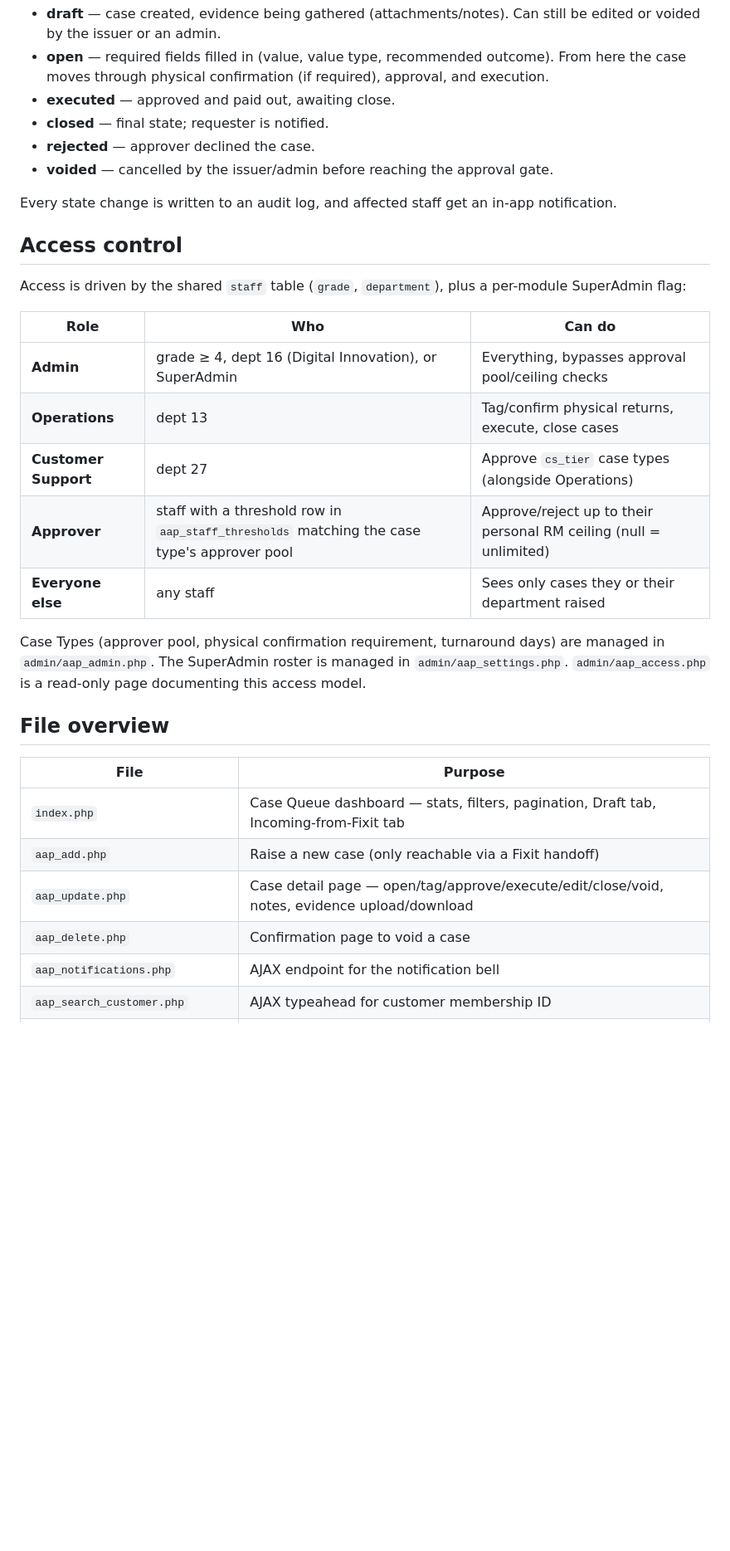
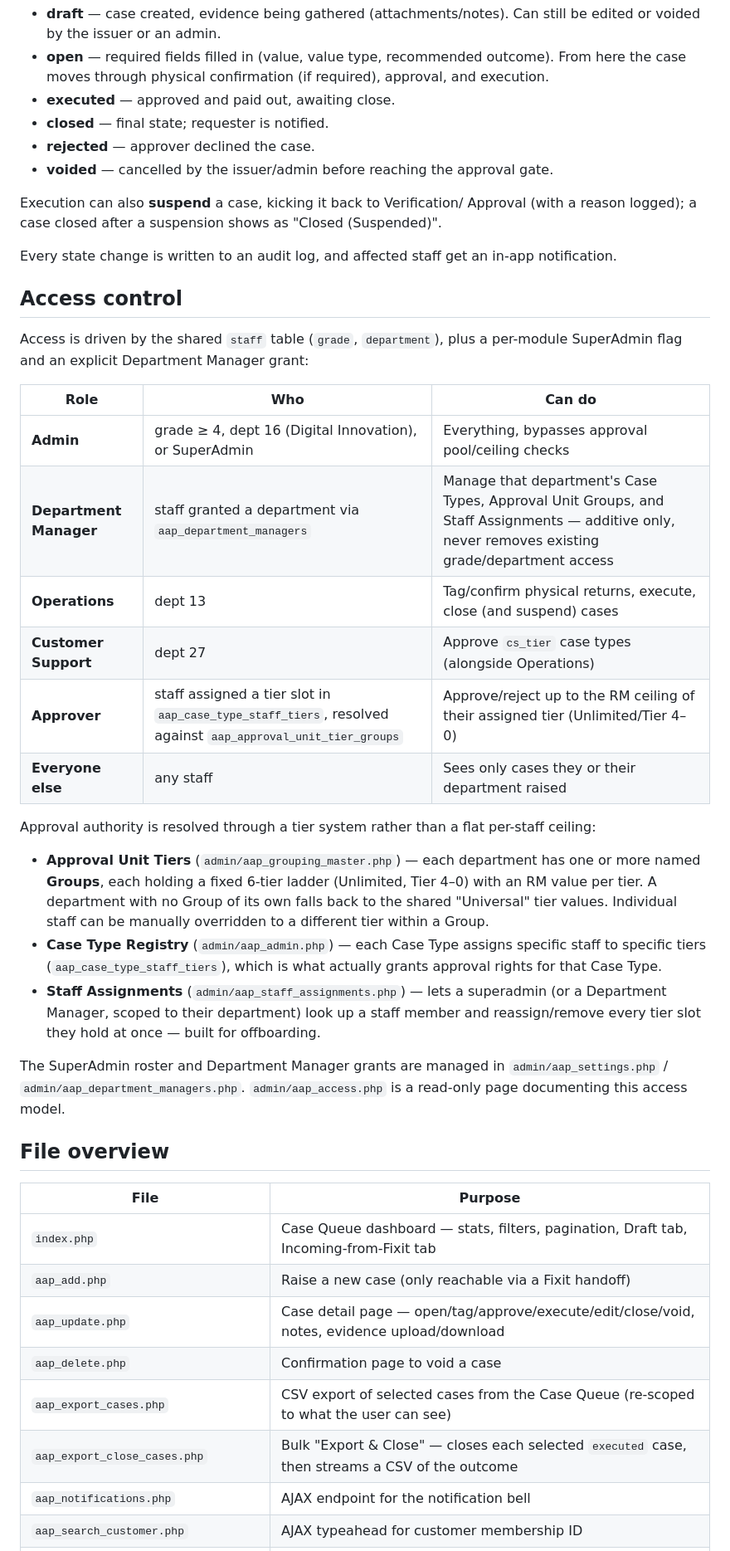
Before and after one commit to nurulfiqah/alproapprovalpayout-module, a Markdown page: README.md, the part around one of its changes. Shown at 83% size. GitHub-like rendering; blank space fills up the shorter version.

```diff
--- a/README.md
+++ b/README.md
@@ -37,26 +37,47 @@ draft → open → (confirm physical / approve / execute) → executed → close
 - **voided** — cancelled by the issuer/admin before reaching the approval
   gate.
 
+Execution can also **suspend** a case, kicking it back to Verification/
+Approval (with a reason logged); a case closed after a suspension shows as
+"Closed (Suspended)".
+
 Every state change is written to an audit log, and affected staff get an
 in-app notification.
 
 ## Access control
 
 Access is driven by the shared `staff` table (`grade`, `department`), plus a
-per-module SuperAdmin flag:
+per-module SuperAdmin flag and an explicit Department Manager grant:
 
 | Role | Who | Can do |
 |---|---|---|
 | **Admin** | grade ≥ 4, dept 16 (Digital Innovation), or SuperAdmin | Everything, bypasses approval pool/ceiling checks |
-| **Operations** | dept 13 | Tag/confirm physical returns, execute, close cases |
+| **Department Manager** | staff granted a department via `aap_department_managers` | Manage that department's Case Types, Approval Unit Groups, and Staff Assignments — additive only, never removes existing grade/department access |
+| **Operations** | dept 13 | Tag/confirm physical returns, execute, close (and suspend) cases |
 | **Customer Support** | dept 27 | Approve `cs_tier` case types (alongside Operations) |
-| **Approver** | staff with a threshold row in `aap_staff_thresholds` matching the case type's approver pool | Approve/reject up to their personal RM ceiling (null = unlimited) |
+| **Approver** | staff assigned a tier slot in `aap_case_type_staff_tiers`, resolved against `aap_approval_unit_tier_groups` | Approve/reject up to the RM ceiling of their assigned tier (Unlimited/Tier 4–0) |
 | **Everyone else** | any staff | Sees only cases they or their department raised |
 
-Case Types (approver pool, physical confirmation requirement, turnaround
-days) are managed in `admin/aap_admin.php`. The SuperAdmin roster is managed
-in `admin/aap_settings.php`. `admin/aap_access.php` is a read-only page
-documenting this access model.
+Approval authority is resolved through a tier system rather than a flat
+per-staff ceiling:
+
+- **Approval Unit Tiers** (`admin/aap_grouping_master.php`) — each department
+  has one or more named **Groups**, each holding a fixed 6-tier ladder
+  (Unlimited, Tier 4–0) with an RM value per tier. A department with no
+  Group of its own falls back to the shared "Universal" tier values.
+  Individual staff can be manually overridden to a different tier within a
+  Group.
+- **Case Type Registry** (`admin/aap_admin.php`) — each Case Type assigns
+  specific staff to specific tiers (`aap_case_type_staff_tiers`), which is
+  what actually grants approval rights for that Case Type.
+- **Staff Assignments** (`admin/aap_staff_assignments.php`) — lets a
+  superadmin (or a Department Manager, scoped to their department) look up a
+  staff member and reassign/remove every tier slot they hold at once — built
+  for offboarding.
+
+The SuperAdmin roster and Department Manager grants are managed in
+`admin/aap_settings.php` / `admin/aap_department_managers.php`.
+`admin/aap_access.php` is a read-only page documenting this access model.
 
 ## File overview
 
@@ -66,6 +87,8 @@ documenting this access model.
 | `aap_add.php` | Raise a new case (only reachable via a Fixit handoff) |
 | `aap_update.php` | Case detail page — open/tag/approve/execute/edit/close/void, notes, evidence upload/download |
 | `aap_delete.php` | Confirmation page to void a case |
+| `aap_export_cases.php` | CSV export of selected cases from the Case Queue (re-scoped to what the user can see) |
+| `aap_export_close_cases.php` | Bulk "Export & Close" — closes each selected `executed` case, then streams a CSV of the outcome |
 | `aap_notifications.php` | AJAX endpoint for the notification bell |
 | `aap_search_customer.php` | AJAX typeahead for customer membership ID |
 | `aap_sidebar.php` | Top nav + notification bell |
```
Also changed, not shown: other parts of README.md (+7 -2 lines).
